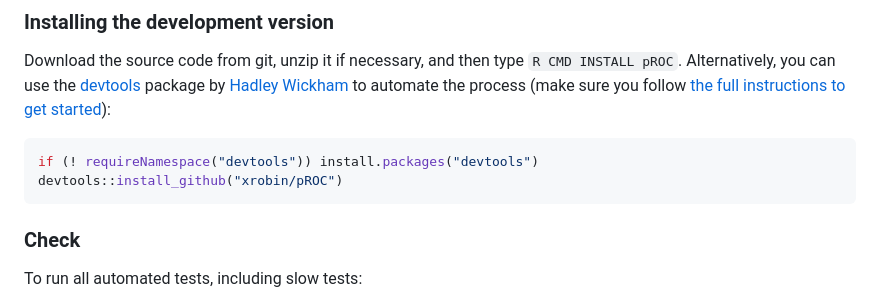
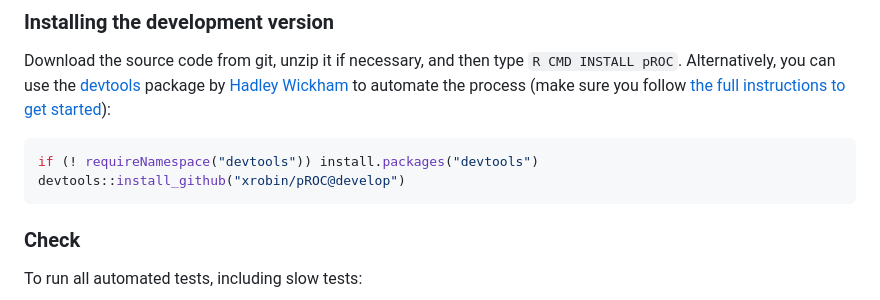
Before and after one commit to xrobin/pROC, a Markdown page: README.md, the part around the change. Drawn GitHub-style.

Commit message:
Development now happens on develop branch.

````diff
--- a/README.md
+++ b/README.md
@@ -133,7 +133,7 @@ Download the source code from git, unzip it if necessary, and then type `R CMD I
 
 ```R
 if (! requireNamespace("devtools")) install.packages("devtools")
-devtools::install_github("xrobin/pROC")
+devtools::install_github("xrobin/pROC@develop")
 ```
 
 ### Check
````
